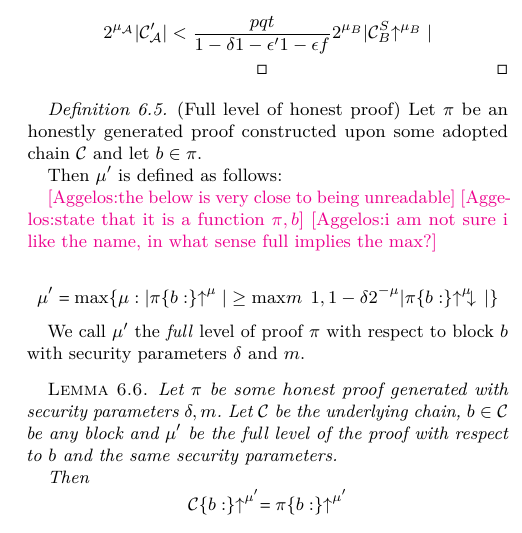
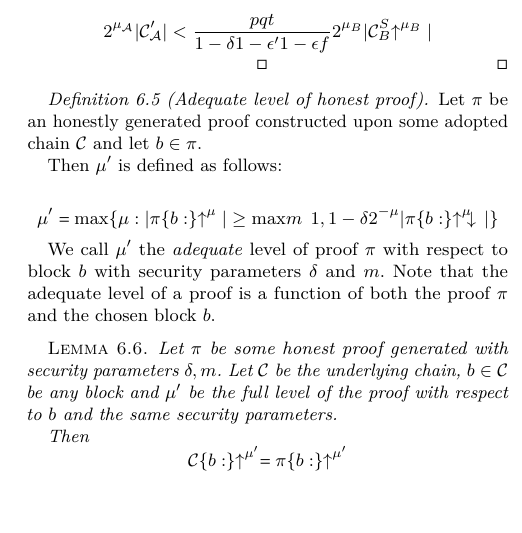
Before and after one commit to dionyziz/popow, a LaTeX paper (whitepaper/nipopows.tex, which reads whitepaper/security.tex): part of one column of page 10 of 21, cut so that both start at the same text, the shorter picture padded with empty space. Compiled offline with pdfLaTeX.

Commit message:
Rename "full pf level" to "adequate pf level"

```diff
--- a/whitepaper/security.tex
+++ b/whitepaper/security.tex
@@ -101,23 +101,20 @@ you just count the number of $\mu_\mathcal{A}$ blocks the adversary produced.}
     \qed
 \end{proof}
 
-\begin{definition}{(Full level of honest proof)}
+\begin{definition}[Adequate level of honest proof]
 Let $\pi$ be an honestly generated proof constructed upon some adopted chain
 $\chain$ and let $b \in \pi$.
 
 Then $\mu'$ is defined as follows:
-
-\aknote{the below is very close to being unreadable}
-\aknote{state that it is a  function $\pi,b$}
-\aknote{i am not sure i like the name, in what sense full implies the max?}
 
 \begin{equation*}
 \mu' = \max\{\mu: |\pi\{b:\}\upchain^\mu| \geq \max(m + 1, (1 -
 \delta)2^{-\mu}|\pi\{b:\}\upchain^\mu\downchain|)\}
 \end{equation*}
 
-We call $\mu'$ the \textit{full} level of proof $\pi$ with respect to
-block $b$ with security parameters $\delta$ and $m$.
+We call $\mu'$ the \textit{adequate} level of proof $\pi$ with respect to
+block $b$ with security parameters $\delta$ and $m$. Note that the adequate
+level of a proof is a function of both the proof $\pi$ and the chosen block $b$.
 \end{definition}
 
 \begin{lemma}\label{lem.allblocks}
```
Also changed, not shown: whitepaper/proofs/security.tex (+1 -1 lines).
